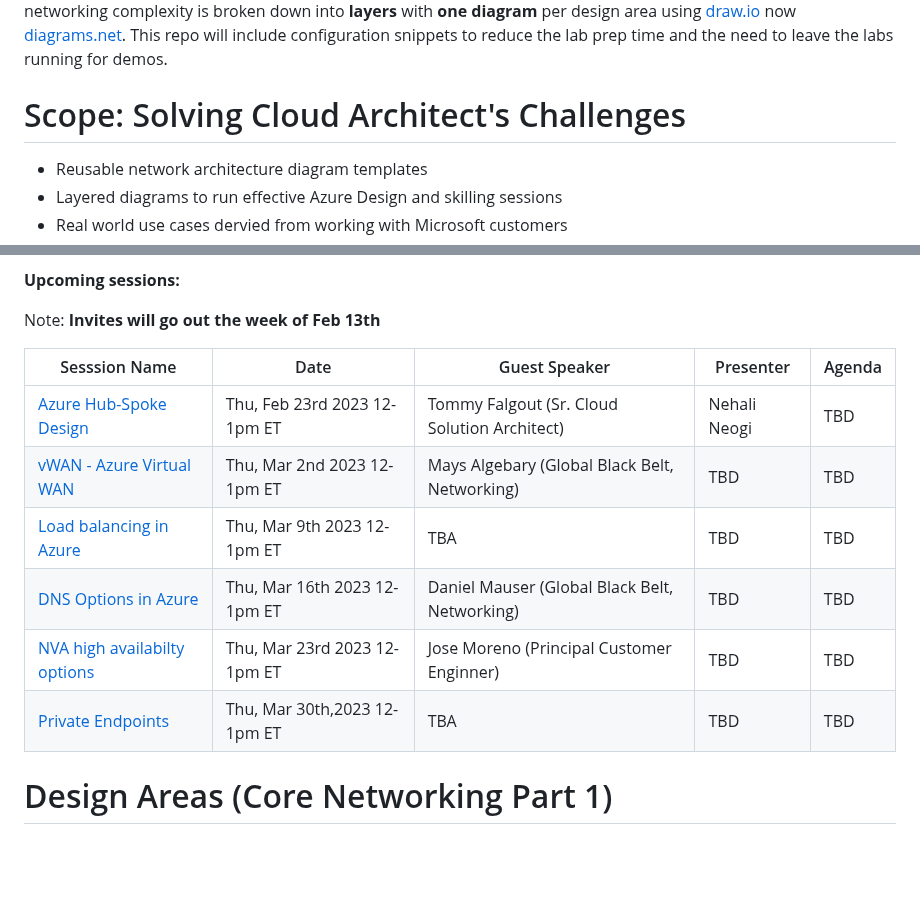
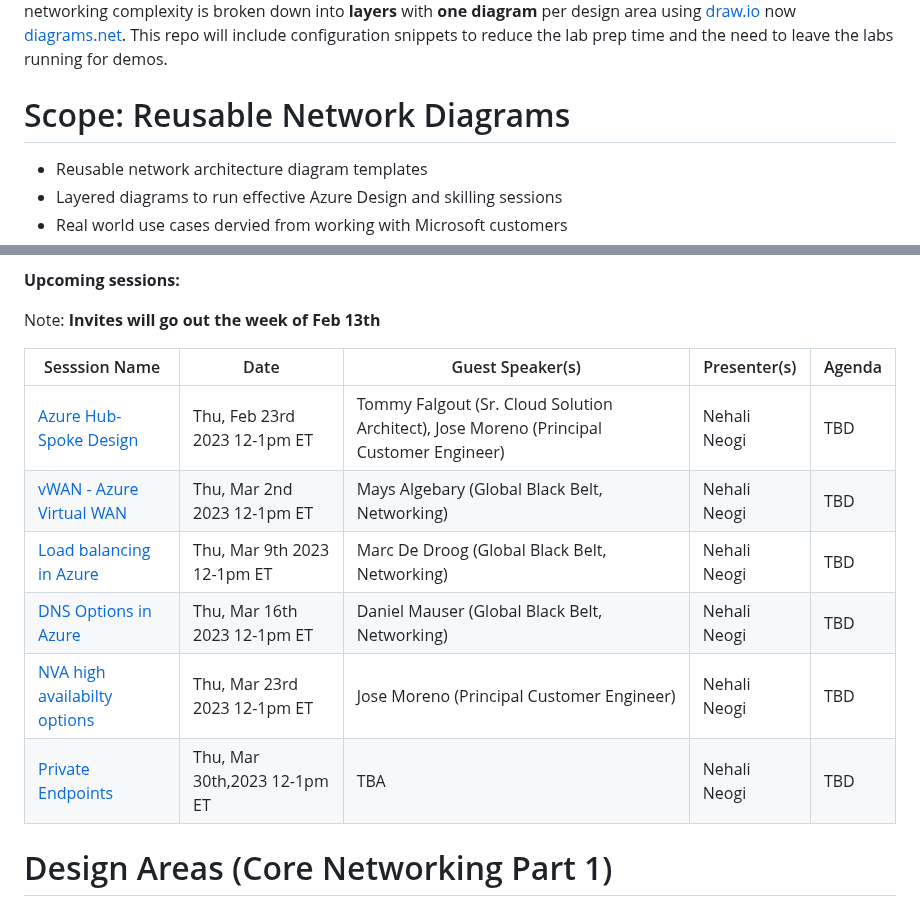
Before and after one commit to nehalineogi/azure-networking, a Markdown page: README.md, 2 parts joined by grey strips. Rendered like a GitHub page; blank space fills up the shorter version.

Commit message:
udpdated guest speakers

```diff
--- a/README.md
+++ b/README.md
@@ -3,7 +3,7 @@
 The purpose of this repo is to deliver **layered, reusable and github friendly** network architecture diagrams for Cloud Solutions Architects to run effective Azure design and skilling sessions. The repository will include tips and tools for effective story telling that explain the **why behind the design options based on requirements** and the art of the possible.  The design areas include - Azure Networking, Hybrid connectivity architectures, routing, firewalling, load balancing, multi-region, secure design, cross functional networking areas and AKS networking. The content is based on **real customer and partner design sessions** with collaboration from cross-functional architects.  The networking complexity is broken down into **layers** with **one diagram** per design area using [draw.io](https://app.diagrams.net/) now [diagrams.net](https://www.diagrams.net/). This repo will include configuration snippets to reduce the lab prep time and the need to leave the labs running for demos.
 
 
-# Scope: Solving Cloud Architect's Challenges
+# Scope: Reusable Network Diagrams
 
 - Reusable network architecture diagram templates
 - Layered diagrams to run effective Azure Design and skilling sessions
@@ -24,14 +24,14 @@ We have limited spots available so if you are interested to join live sesssion p
 
 Note: **Invites will go out the week of Feb 13th**
 
-| Sesssion Name                                         | Date                        | Guest Speaker | Presenter | Agenda
+| Sesssion Name                                         | Date                        | Guest Speaker(s) | Presenter(s) | Agenda
 |-------------------------------------------------------|------------------------------|------------------------------------------------|---------------------|---------------------|
-| [Azure Hub-Spoke Design](#azure-hub-spoke-design)     | Thu, Feb 23rd 2023 12-1pm ET | Tommy Falgout (Sr. Cloud Solution Architect)   | Nehali Neogi | TBD |
-| [ vWAN - Azure Virtual WAN](#vwan-azure-virtual-wan)  | Thu, Mar 2nd 2023 12-1pm ET  | Mays Algebary (Global Black Belt, Networking)  | TBD | TBD |
-| [Load balancing in Azure](#load-balancing-in-azure)   | Thu, Mar 9th 2023 12-1pm ET  | TBA                                            | TBD | TBD |
-| [DNS Options in Azure](#dns-in-azure)                 | Thu, Mar 16th 2023 12-1pm ET | Daniel Mauser (Global Black Belt, Networking)  | TBD | TBD |
-| [NVA high availabilty options](#nva-high-availability)| Thu, Mar 23rd 2023 12-1pm ET | Jose Moreno (Principal Customer Enginner)      | TBD | TBD |
-| [Private Endpoints](#private-endpoints)               | Thu, Mar 30th,2023 12-1pm ET | TBA                                            | TBD | TBD |
+| [Azure Hub-Spoke Design](#azure-hub-spoke-design)     | Thu, Feb 23rd 2023 12-1pm ET | Tommy Falgout (Sr. Cloud Solution Architect), Jose Moreno (Principal Customer Engineer)   | Nehali Neogi | TBD |
+| [ vWAN - Azure Virtual WAN](#vwan-azure-virtual-wan)  | Thu, Mar 2nd 2023 12-1pm ET  | Mays Algebary (Global Black Belt, Networking)  | Nehali Neogi | TBD |
+| [Load balancing in Azure](#load-balancing-in-azure)   | Thu, Mar 9th 2023 12-1pm ET  | Marc De Droog (Global Black Belt, Networking)                                         | Nehali Neogi | TBD |
+| [DNS Options in Azure](#dns-in-azure)                 | Thu, Mar 16th 2023 12-1pm ET | Daniel Mauser (Global Black Belt, Networking)  | Nehali Neogi | TBD |
+| [NVA high availabilty options](#nva-high-availability)| Thu, Mar 23rd 2023 12-1pm ET | Jose Moreno (Principal Customer Engineer)      | Nehali Neogi | TBD |
+| [Private Endpoints](#private-endpoints)               | Thu, Mar 30th,2023 12-1pm ET | TBA                                            | Nehali Neogi | TBD |
 
 
 
```
